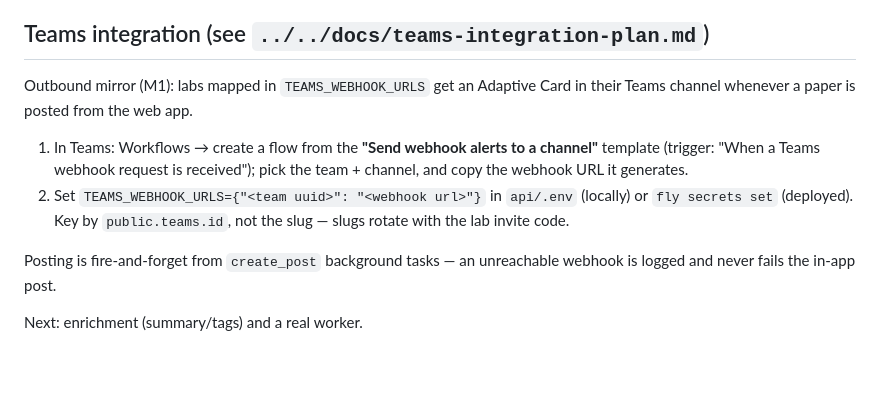
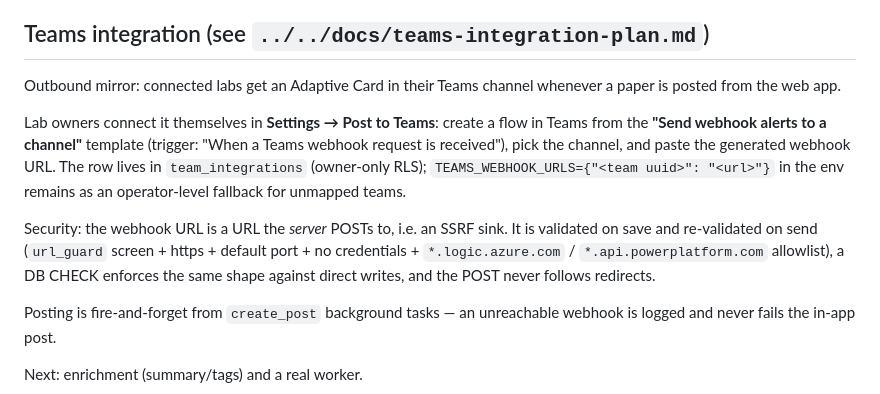
Before and after one commit to ellen-schrader/atlas, a Markdown page: paper-radar/api/README.md, the part around the change. GitHub-like rendering; blank space fills up the shorter version.

Commit message:
Update docs for the self-service Teams connection
Co-Authored-By: Claude Fable 5 <noreply@anthropic.com>

```diff
--- a/paper-radar/api/README.md
+++ b/paper-radar/api/README.md
@@ -54,15 +54,21 @@ uv run python -m api.backfill_embeddings --all    # re-embed (model change)
 
 ## Teams integration (see `../../docs/teams-integration-plan.md`)
 
-Outbound mirror (M1): labs mapped in `TEAMS_WEBHOOK_URLS` get an Adaptive Card
-in their Teams channel whenever a paper is posted from the web app.
+Outbound mirror: connected labs get an Adaptive Card in their Teams channel
+whenever a paper is posted from the web app.
 
-1. In Teams: Workflows → create a flow from the **"Send webhook alerts to a
-   channel"** template (trigger: "When a Teams webhook request is received");
-   pick the team + channel, and copy the webhook URL it generates.
-2. Set `TEAMS_WEBHOOK_URLS={"<team uuid>": "<webhook url>"}` in `api/.env`
-   (locally) or `fly secrets set` (deployed). Key by `public.teams.id`, not
-   the slug — slugs rotate with the lab invite code.
+Lab owners connect it themselves in **Settings → Post to Teams**: create a flow
+in Teams from the **"Send webhook alerts to a channel"** template (trigger:
+"When a Teams webhook request is received"), pick the channel, and paste the
+generated webhook URL. The row lives in `team_integrations` (owner-only RLS);
+`TEAMS_WEBHOOK_URLS={"<team uuid>": "<url>"}` in the env remains as an
+operator-level fallback for unmapped teams.
+
+Security: the webhook URL is a URL the *server* POSTs to, i.e. an SSRF sink.
+It is validated on save and re-validated on send (`url_guard` screen + https +
+default port + no credentials + `*.logic.azure.com` / `*.api.powerplatform.com`
+allowlist), a DB CHECK enforces the same shape against direct writes, and the
+POST never follows redirects.
 
 Posting is fire-and-forget from `create_post` background tasks — an unreachable
 webhook is logged and never fails the in-app post.
```
Also changed, not shown: docs/teams-integration-plan.md (+1 -1 lines).
